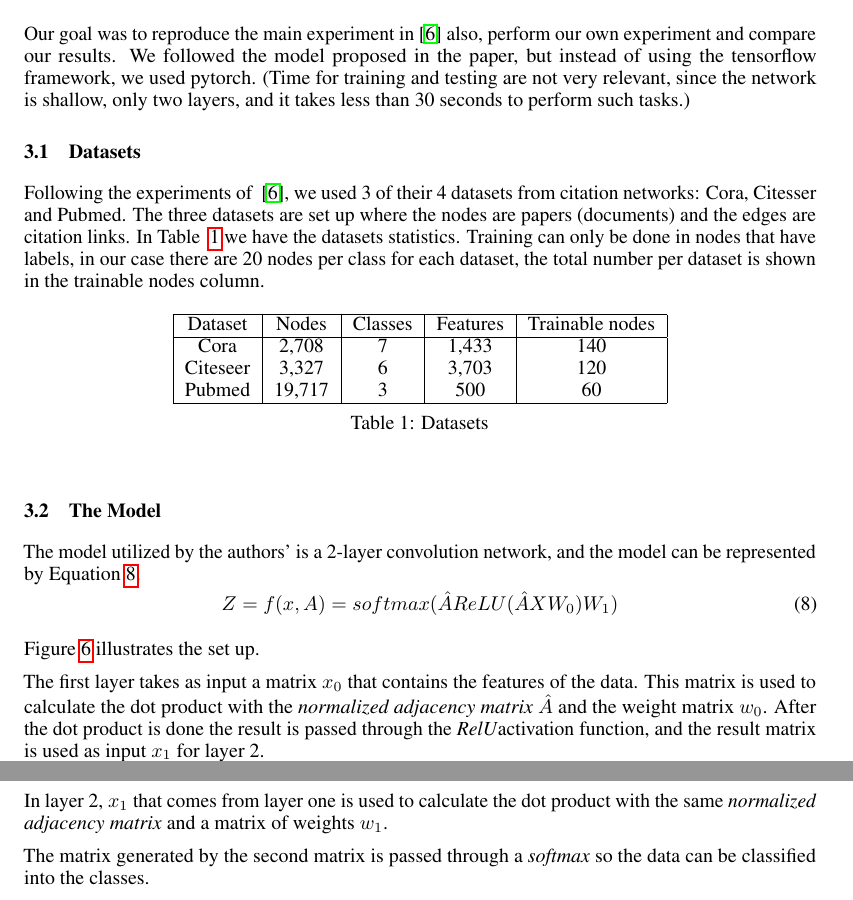
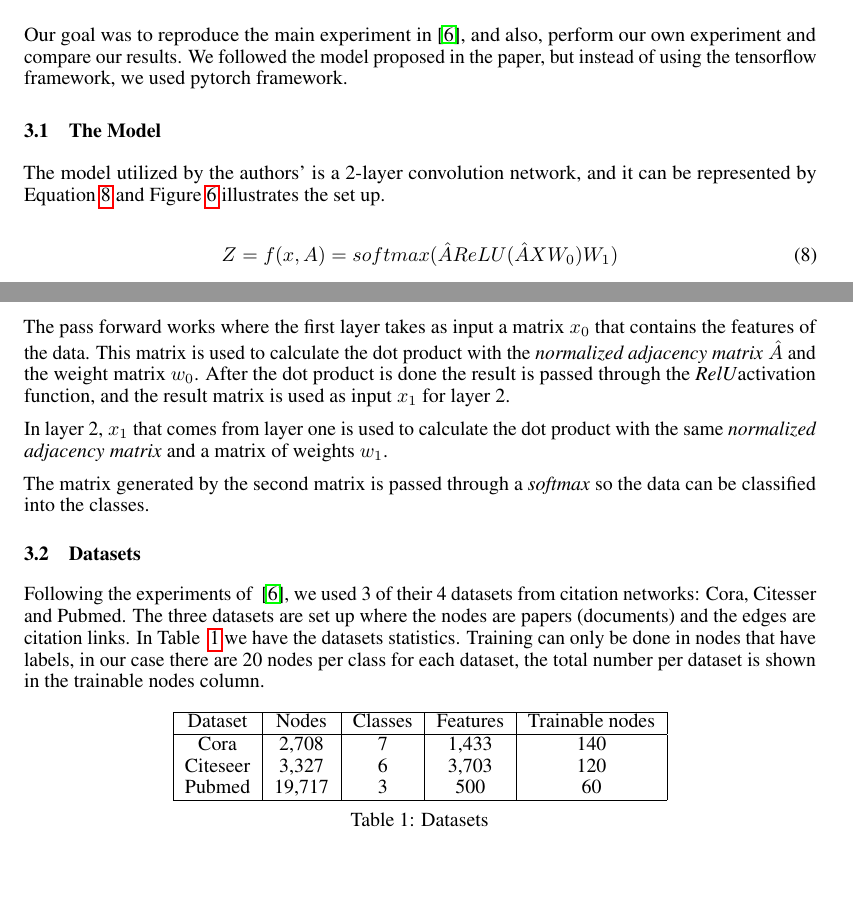
Before and after one commit to jaredraycoleman/cecs551-project, a LaTeX paper (final/main.tex, which reads final/experiments.tex): two parts of pages 5 and 6 of 8, joined at a grey line, cut so that both start at the same text, the shorter picture padded with empty space. Compiled offline with pdfLaTeX.

Commit message:
Switch model and dataset sections

```diff
--- a/final/experiments.tex
+++ b/final/experiments.tex
@@ -1,2 +1,10 @@
 \section{Experiments}
-Our goal was to reproduce the main experiment in~\cite{Kipf2016} also, perform our own experiment and compare our results. We followed the model proposed in the paper, but instead of using the tensorflow framework, we used pytorch. (Time for training and testing are not very relevant, since the network is shallow, only two layers, and it takes less than 30 seconds to perform such tasks.)
+Our goal was to reproduce the main experiment in~\cite{Kipf2016}, and also, perform our own experiment and compare our results. We followed the model proposed in the paper, but instead of using the tensorflow framework, we used pytorch framework.
+
+\subsection{The Model}
+The model utilized by the authors' is a 2-layer convolution network, and it can be represented by Equation \ref{Equation1} and Figure \ref{fig:model} illustrates the set up.
+
+\begin{equation}
+    \label{Equation1}
+    Z = f(x,A) = softmax(\hat{A}ReLU(\hat{A}XW_{0})W_{1})
+\end{equation}
@@ -3,3 +17,12 @@ Our goal was to reproduce the main experiment in~\cite{Kipf2016} also, perform o
+  \label{fig:model}
+\end{figure}
+
+The pass forward works where the first layer takes as input a matrix $x_{0}$ that contains the features of the data. This matrix is used to calculate the dot product with the \textit{normalized adjacency matrix} $\hat{A}$ and the weight matrix $w_{0}$. After the dot product is done the result is passed through the \textit{RelU}activation function, and the result matrix is used as input $x_{1}$ for layer 2.
+
+In layer 2, $x_{1}$ that comes from layer one is used to calculate the dot product with the same \textit{normalized adjacency matrix} and a matrix of weights $w_{1}$.
+
+The matrix generated by the second matrix is passed through a \textit{softmax} so the data can be classified into the classes.
+
 
 \subsection{Datasets}
 
@@ -19,18 +42,3 @@ Following the experiments of ~\cite{Kipf2016}, we used 3 of their 4 datasets fro
   \end{center}
 \caption {Datasets} \label{tab:datasets}
 \end{table}
-
-\subsection{The Model}
-The model utilized by the authors' is a 2-layer convolution network, and the model can be represented by Equation \ref{Equation1}.
-\begin{equation}
-    \label{Equation1}
-    Z = f(x,A) = softmax(\hat{A}ReLU(\hat{A}XW_{0})W_{1})
-\end{equation}
-
-Figure \ref{fig:model} illustrates the set up.
-
-The first layer takes as input a matrix $x_{0}$ that contains the features of the data. This matrix is used to calculate the dot product with the \textit{normalized adjacency matrix} $\hat{A}$ and the weight matrix $w_{0}$. After the dot product is done the result is passed through the \textit{RelU}activation function, and the result matrix is used as input $x_{1}$ for layer 2.
-
-In layer 2, $x_{1}$ that comes from layer one is used to calculate the dot product with the same \textit{normalized adjacency matrix} and a matrix of weights $w_{1}$.
-
-The matrix generated by the second matrix is passed through a \textit{softmax} so the data can be classified into the classes.
```
Also changed, not shown: final/experiments.tex (13 more changed lines).
